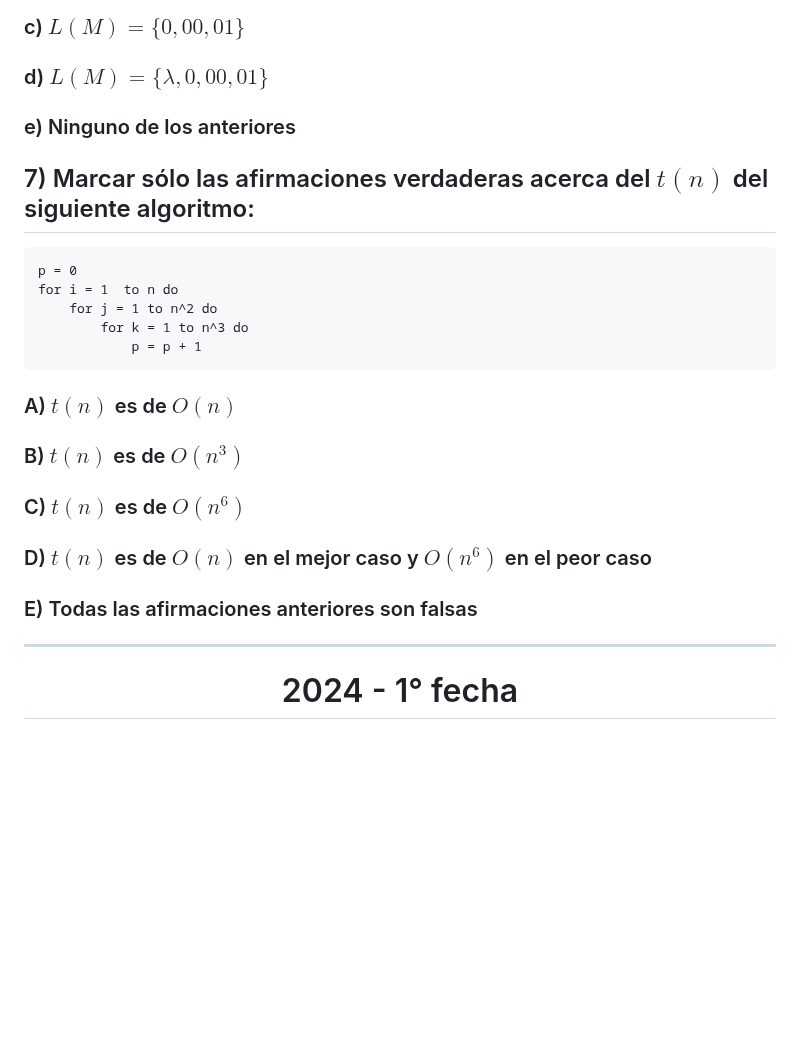
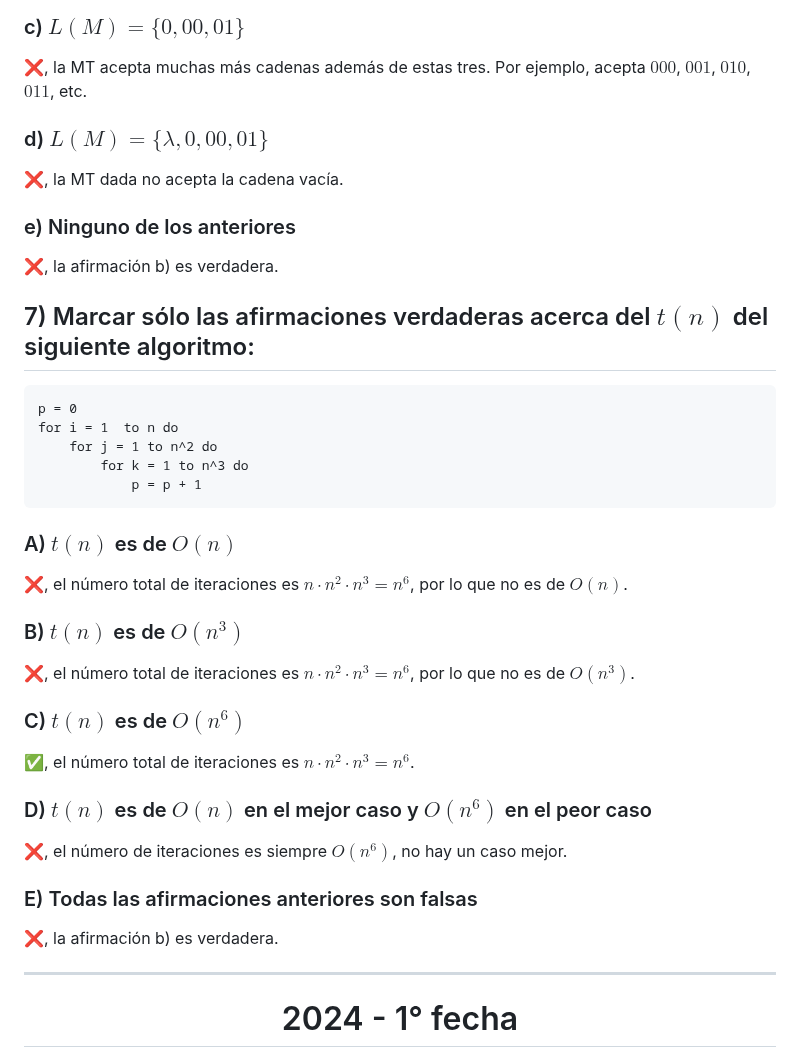
Before and after one commit to JuanCruzCB/Computabilidad-y-Complejidad, a Markdown page: Parciales/Parciales.md, the part around one of its changes. GitHub-like rendering; blank space fills up the shorter version.

```diff
--- a/Parciales/Parciales.md
+++ b/Parciales/Parciales.md
@@ -131,9 +181,15 @@ $L_D$ es el Lenguaje Diagonal definido en la teoría.
 
 ### c) $L(M) = \lbrace 0, 00, 01 \rbrace$
 
+❌, la MT acepta muchas más cadenas además de estas tres. Por ejemplo, acepta $000$, $001$, $010$, $011$, etc.
+
 ### d) $L(M) = \lbrace \lambda, 0, 00, 01 \rbrace$
 
+❌, la MT dada no acepta la cadena vacía.
+
 ### e) Ninguno de los anteriores
+
+❌, la afirmación b) es verdadera.
 
 ## 7) Marcar sólo las afirmaciones verdaderas acerca del $t(n)$ del siguiente algoritmo:
 
@@ -147,13 +203,23 @@ for i = 1  to n do
 
 ### A) $t(n)$ es de $O(n)$
 
+❌, el número total de iteraciones es $n \cdot n^2 \cdot n^3 = n^6$, por lo que no es de $O(n)$.
+
 ### B) $t(n)$ es de $O(n^3)$
+
+❌, el número total de iteraciones es $n \cdot n^2 \cdot n^3 = n^6$, por lo que no es de $O(n^3)$.
 
 ### C) $t(n)$ es de $O(n^6)$
 
+✅, el número total de iteraciones es $n \cdot n^2 \cdot n^3 = n^6$.
+
 ### D) $t(n)$ es de $O(n)$ en el mejor caso y $O(n^6)$ en el peor caso
 
+❌, el número de iteraciones es siempre $O(n^6)$, no hay un caso mejor.
+
 ### E) Todas las afirmaciones anteriores son falsas
+
+❌, la afirmación b) es verdadera.
 
 ---
 
```
Also changed, not shown: other parts of Parciales/Parciales.md (+51 -1 lines).
